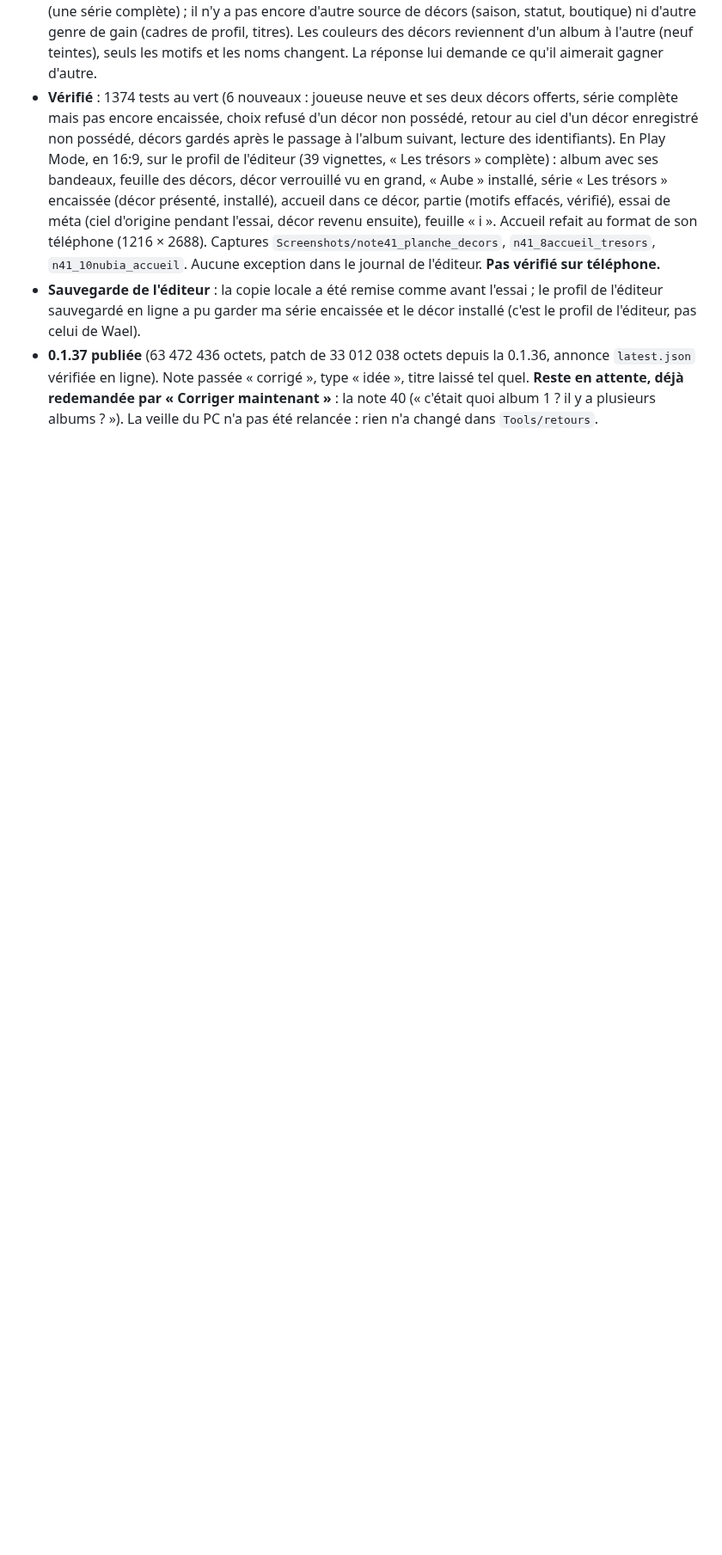
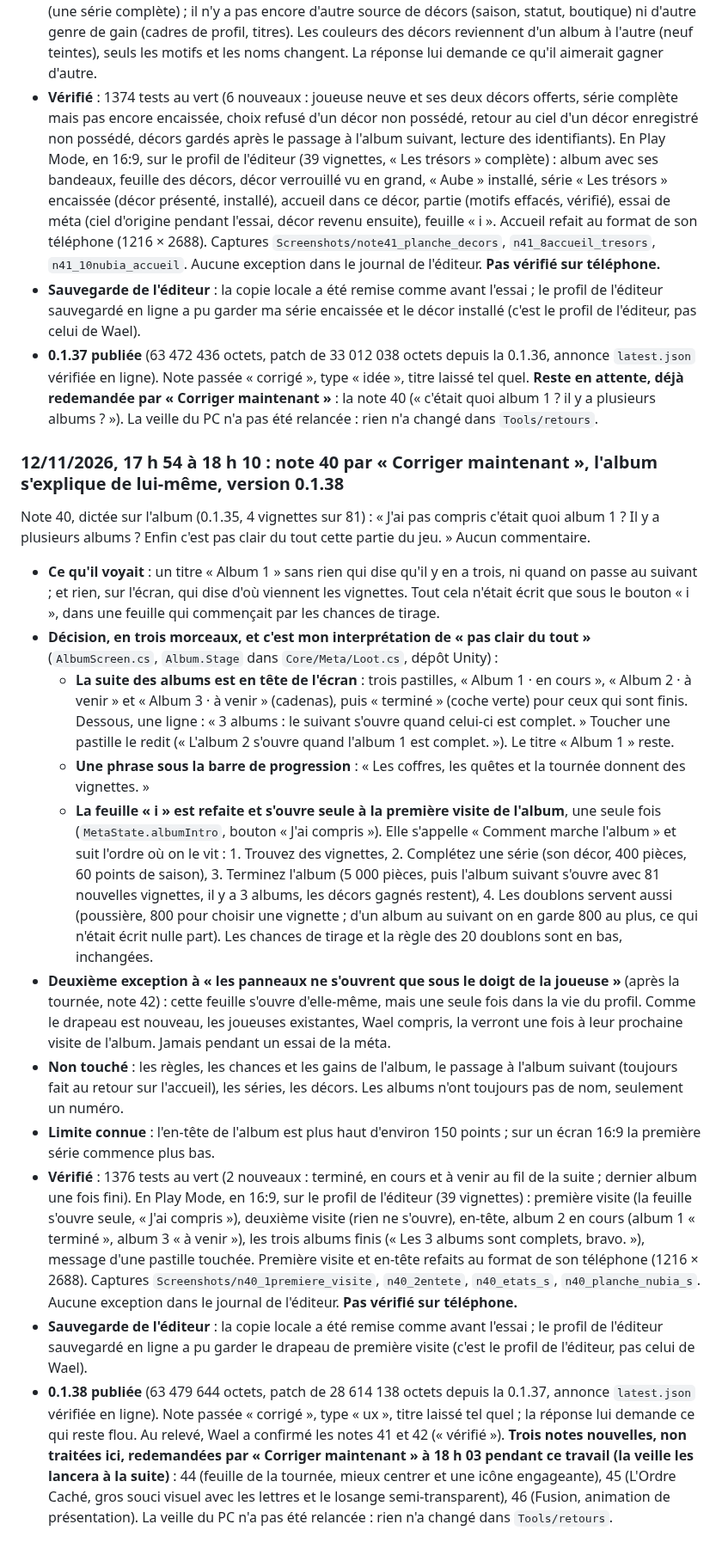
Before and after one commit to Wael3rd/orderix, a Markdown page: docs/journal.md, the part around the change. Shown at 86% size. Drawn GitHub-style; blank space fills up the shorter version.

Commit message:
journal : note 40, l'album s'explique de lui-meme, 0.1.38 publiee
Co-Authored-By: Claude Fable 5.2 <noreply@anthropic.com>

```diff
--- a/docs/journal.md
+++ b/docs/journal.md
@@ -645,3 +645,19 @@ Note 41, dictée sur l'album (0.1.35, 4 vignettes sur 81) : « On gagne que des
 - **Vérifié** : 1374 tests au vert (6 nouveaux : joueuse neuve et ses deux décors offerts, série complète mais pas encore encaissée, choix refusé d'un décor non possédé, retour au ciel d'un décor enregistré non possédé, décors gardés après le passage à l'album suivant, lecture des identifiants). En Play Mode, en 16:9, sur le profil de l'éditeur (39 vignettes, « Les trésors » complète) : album avec ses bandeaux, feuille des décors, décor verrouillé vu en grand, « Aube » installé, série « Les trésors » encaissée (décor présenté, installé), accueil dans ce décor, partie (motifs effacés, vérifié), essai de méta (ciel d'origine pendant l'essai, décor revenu ensuite), feuille « i ». Accueil refait au format de son téléphone (1216 × 2688). Captures `Screenshots/note41_planche_decors`, `n41_8accueil_tresors`, `n41_10nubia_accueil`. Aucune exception dans le journal de l'éditeur. **Pas vérifié sur téléphone.**
 - **Sauvegarde de l'éditeur** : la copie locale a été remise comme avant l'essai ; le profil de l'éditeur sauvegardé en ligne a pu garder ma série encaissée et le décor installé (c'est le profil de l'éditeur, pas celui de Wael).
 - **0.1.37 publiée** (63 472 436 octets, patch de 33 012 038 octets depuis la 0.1.36, annonce `latest.json` vérifiée en ligne). Note passée « corrigé », type « idée », titre laissé tel quel. **Reste en attente, déjà redemandée par « Corriger maintenant »** : la note 40 (« c'était quoi album 1 ? il y a plusieurs albums ? »). La veille du PC n'a pas été relancée : rien n'a changé dans `Tools/retours`.
+
+### 12/11/2026, 17 h 54 à 18 h 10 : note 40 par « Corriger maintenant », l'album s'explique de lui-même, version 0.1.38
+
+Note 40, dictée sur l'album (0.1.35, 4 vignettes sur 81) : « J'ai pas compris c'était quoi album 1 ? Il y a plusieurs albums ? Enfin c'est pas clair du tout cette partie du jeu. » Aucun commentaire.
+
+- **Ce qu'il voyait** : un titre « Album 1 » sans rien qui dise qu'il y en a trois, ni quand on passe au suivant ; et rien, sur l'écran, qui dise d'où viennent les vignettes. Tout cela n'était écrit que sous le bouton « i », dans une feuille qui commençait par les chances de tirage.
+- **Décision, en trois morceaux, et c'est mon interprétation de « pas clair du tout »** (`AlbumScreen.cs`, `Album.Stage` dans `Core/Meta/Loot.cs`, dépôt Unity) :
+  - **La suite des albums est en tête de l'écran** : trois pastilles, « Album 1 · en cours », « Album 2 · à venir » et « Album 3 · à venir » (cadenas), puis « terminé » (coche verte) pour ceux qui sont finis. Dessous, une ligne : « 3 albums : le suivant s'ouvre quand celui-ci est complet. » Toucher une pastille le redit (« L'album 2 s'ouvre quand l'album 1 est complet. »). Le titre « Album 1 » reste.
+  - **Une phrase sous la barre de progression** : « Les coffres, les quêtes et la tournée donnent des vignettes. »
+  - **La feuille « i » est refaite et s'ouvre seule à la première visite de l'album**, une seule fois (`MetaState.albumIntro`, bouton « J'ai compris »). Elle s'appelle « Comment marche l'album » et suit l'ordre où on le vit : 1. Trouvez des vignettes, 2. Complétez une série (son décor, 400 pièces, 60 points de saison), 3. Terminez l'album (5 000 pièces, puis l'album suivant s'ouvre avec 81 nouvelles vignettes, il y a 3 albums, les décors gagnés restent), 4. Les doublons servent aussi (poussière, 800 pour choisir une vignette ; d'un album au suivant on en garde 800 au plus, ce qui n'était écrit nulle part). Les chances de tirage et la règle des 20 doublons sont en bas, inchangées.
+- **Deuxième exception à « les panneaux ne s'ouvrent que sous le doigt de la joueuse »** (après la tournée, note 42) : cette feuille s'ouvre d'elle-même, mais une seule fois dans la vie du profil. Comme le drapeau est nouveau, les joueuses existantes, Wael compris, la verront une fois à leur prochaine visite de l'album. Jamais pendant un essai de la méta.
+- **Non touché** : les règles, les chances et les gains de l'album, le passage à l'album suivant (toujours fait au retour sur l'accueil), les séries, les décors. Les albums n'ont toujours pas de nom, seulement un numéro.
+- **Limite connue** : l'en-tête de l'album est plus haut d'environ 150 points ; sur un écran 16:9 la première série commence plus bas.
+- **Vérifié** : 1376 tests au vert (2 nouveaux : terminé, en cours et à venir au fil de la suite ; dernier album une fois fini). En Play Mode, en 16:9, sur le profil de l'éditeur (39 vignettes) : première visite (la feuille s'ouvre seule, « J'ai compris »), deuxième visite (rien ne s'ouvre), en-tête, album 2 en cours (album 1 « terminé », album 3 « à venir »), les trois albums finis (« Les 3 albums sont complets, bravo. »), message d'une pastille touchée. Première visite et en-tête refaits au format de son téléphone (1216 × 2688). Captures `Screenshots/n40_1premiere_visite`, `n40_2entete`, `n40_etats_s`, `n40_planche_nubia_s`. Aucune exception dans le journal de l'éditeur. **Pas vérifié sur téléphone.**
+- **Sauvegarde de l'éditeur** : la copie locale a été remise comme avant l'essai ; le profil de l'éditeur sauvegardé en ligne a pu garder le drapeau de première visite (c'est le profil de l'éditeur, pas celui de Wael).
+- **0.1.38 publiée** (63 479 644 octets, patch de 28 614 138 octets depuis la 0.1.37, annonce `latest.json` vérifiée en ligne). Note passée « corrigé », type « ux », titre laissé tel quel ; la réponse lui demande ce qui reste flou. Au relevé, Wael a confirmé les notes 41 et 42 (« vérifié »). **Trois notes nouvelles, non traitées ici, redemandées par « Corriger maintenant » à 18 h 03 pendant ce travail (la veille les lancera à la suite)** : 44 (feuille de la tournée, mieux centrer et une icône engageante), 45 (L'Ordre Caché, gros souci visuel avec les lettres et le losange semi-transparent), 46 (Fusion, animation de présentation). La veille du PC n'a pas été relancée : rien n'a changé dans `Tools/retours`.
```
